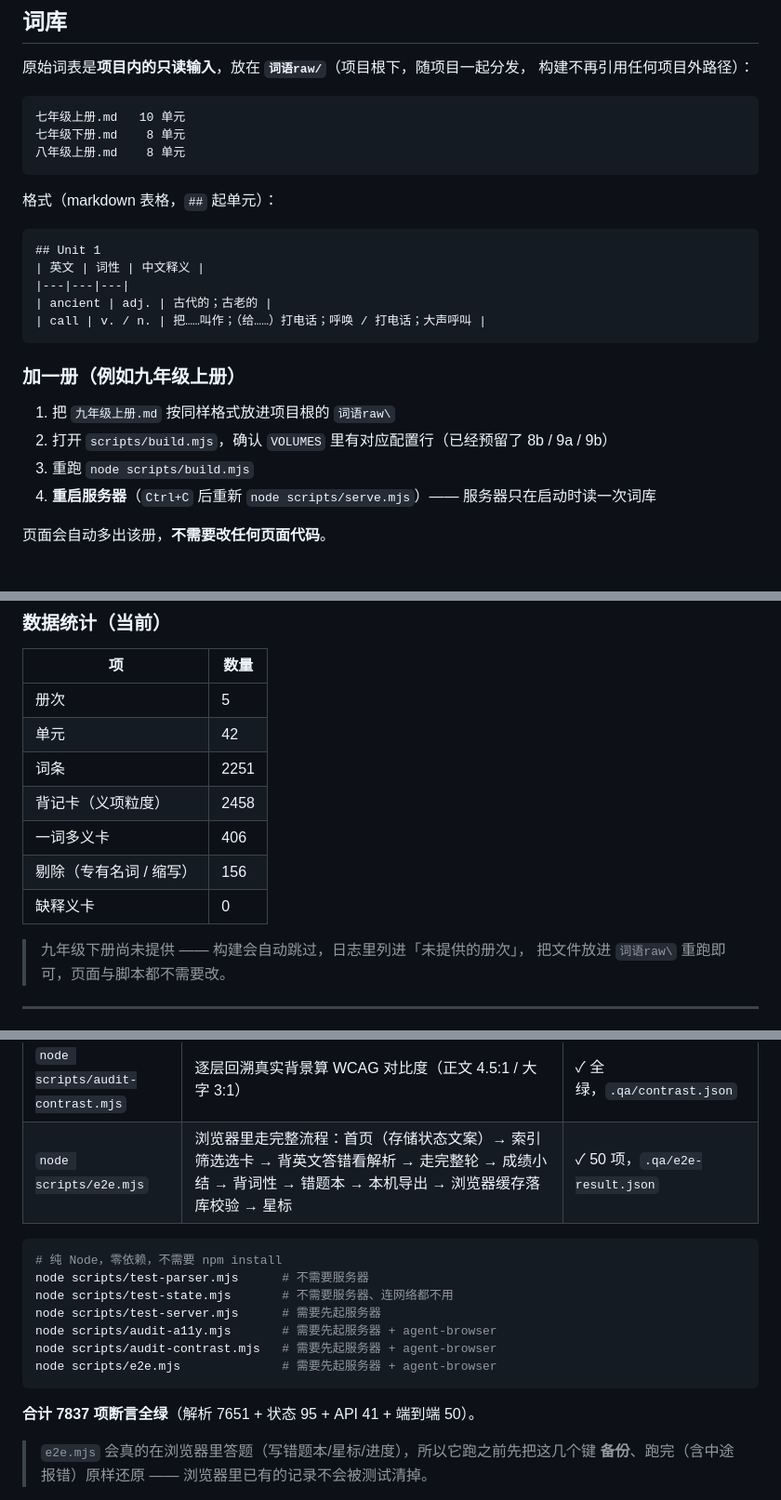
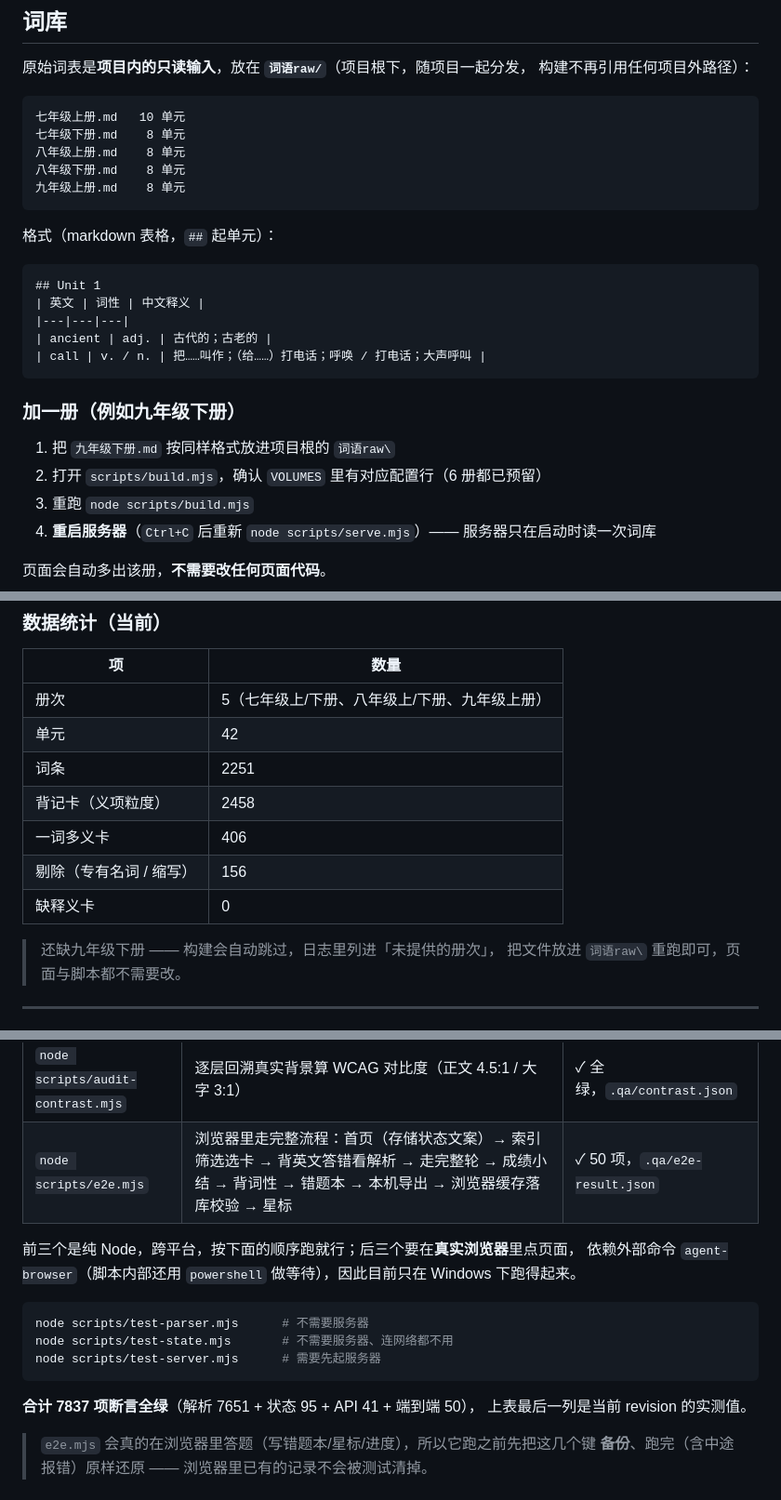
Before and after one commit to fendagaga/Memorize-English-words, a Markdown page: README.md, 3 parts joined by grey strips. Shown at 93% size. GitHub-like rendering; blank space fills up the shorter version.

````diff
--- a/README.md
+++ b/README.md
@@ -96,6 +107,8 @@ URL 参数：`unit`（单元 id，或 `wrong` / `star`）、`mode`（`en` / `pos
 七年级上册.md   10 单元
 七年级下册.md    8 单元
 八年级上册.md    8 单元
+八年级下册.md    8 单元
+九年级上册.md    8 单元
 ```
 
 格式（markdown 表格，`##` 起单元）：
@@ -108,10 +121,10 @@ URL 参数：`unit`（单元 id，或 `wrong` / `star`）、`mode`（`en` / `pos
 | call | v. / n. | 把……叫作；（给……）打电话；呼唤 / 打电话；大声呼叫 |
 ```
 
-### 加一册（例如九年级上册）
+### 加一册（例如九年级下册）
 
-1. 把 `九年级上册.md` 按同样格式放进项目根的 `词语raw\`
-2. 打开 `scripts/build.mjs`，确认 `VOLUMES` 里有对应配置行（已经预留了 8b / 9a / 9b）
+1. 把 `九年级下册.md` 按同样格式放进项目根的 `词语raw\`
+2. 打开 `scripts/build.mjs`，确认 `VOLUMES` 里有对应配置行（6 册都已预留）
 3. 重跑 `node scripts/build.mjs`
 4. **重启服务器**（`Ctrl+C` 后重新 `node scripts/serve.mjs`）—— 服务器只在启动时读一次词库
 
@@ -128,7 +141,7 @@ URL 参数：`unit`（单元 id，或 `wrong` / `star`）、`mode`（`en` / `pos
 
 | 项 | 数量 |
 |---|---|
-| 册次 | 5 |
+| 册次 | 5（七年级上/下册、八年级上/下册、九年级上册） |
 | 单元 | 42 |
 | 词条 | 2251 |
 | 背记卡（义项粒度） | 2458 |
@@ -136,7 +149,7 @@ URL 参数：`unit`（单元 id，或 `wrong` / `star`）、`mode`（`en` / `pos
 | 剔除（专有名词 / 缩写） | 156 |
 | 缺释义卡 | 0 |
 
-> 九年级下册尚未提供 —— 构建会自动跳过，日志里列进「未提供的册次」，
+> 还缺九年级下册 —— 构建会自动跳过，日志里列进「未提供的册次」，
 > 把文件放进 `词语raw\` 重跑即可，页面与脚本都不需要改。
 
 ---
@@ -181,17 +194,17 @@ node scripts/test-parser.mjs   # 4500+ 条断言，含判分边界
 | `node scripts/audit-contrast.mjs` | 逐层回溯真实背景算 WCAG 对比度（正文 4.5:1 / 大字 3:1） | ✓ 全绿，`.qa/contrast.json` |
 | `node scripts/e2e.mjs` | 浏览器里走完整流程：首页（存储状态文案）→ 索引筛选选卡 → 背英文答错看解析 → 走完整轮 → 成绩小结 → 背词性 → 错题本 → 本机导出 → 浏览器缓存落库校验 → 星标 | ✓ 50 项，`.qa/e2e-result.json` |
 
+前三个是纯 Node，跨平台，按下面的顺序跑就行；后三个要在**真实浏览器**里点页面，
+依赖外部命令 `agent-browser`（脚本内部还用 `powershell` 做等待），因此目前只在 Windows 下跑得起来。
+
 ```powershell
-# 纯 Node，零依赖，不需要 npm install
 node scripts/test-parser.mjs      # 不需要服务器
 node scripts/test-state.mjs       # 不需要服务器、连网络都不用
 node scripts/test-server.mjs      # 需要先起服务器
-node scripts/audit-a11y.mjs       # 需要先起服务器 + agent-browser
-node scripts/audit-contrast.mjs   # 需要先起服务器 + agent-browser
-node scripts/e2e.mjs              # 需要先起服务器 + agent-browser
 ```
 
-**合计 7837 项断言全绿**（解析 7651 + 状态 95 + API 41 + 端到端 50）。
+**合计 7837 项断言全绿**（解析 7651 + 状态 95 + API 41 + 端到端 50），
+上表最后一列是当前 revision 的实测值。
 
 > `e2e.mjs` 会真的在浏览器里答题（写错题本/星标/进度），所以它跑之前先把这几个键
 > **备份**、跑完（含中途报错）原样还原 —— 浏览器里已有的记录不会被测试清掉。
````
Also changed, not shown: other parts of README.md (+32 -13 lines), .qa/report.md (+1 -1 lines), CONTRACT.md (+3 -3 lines).
